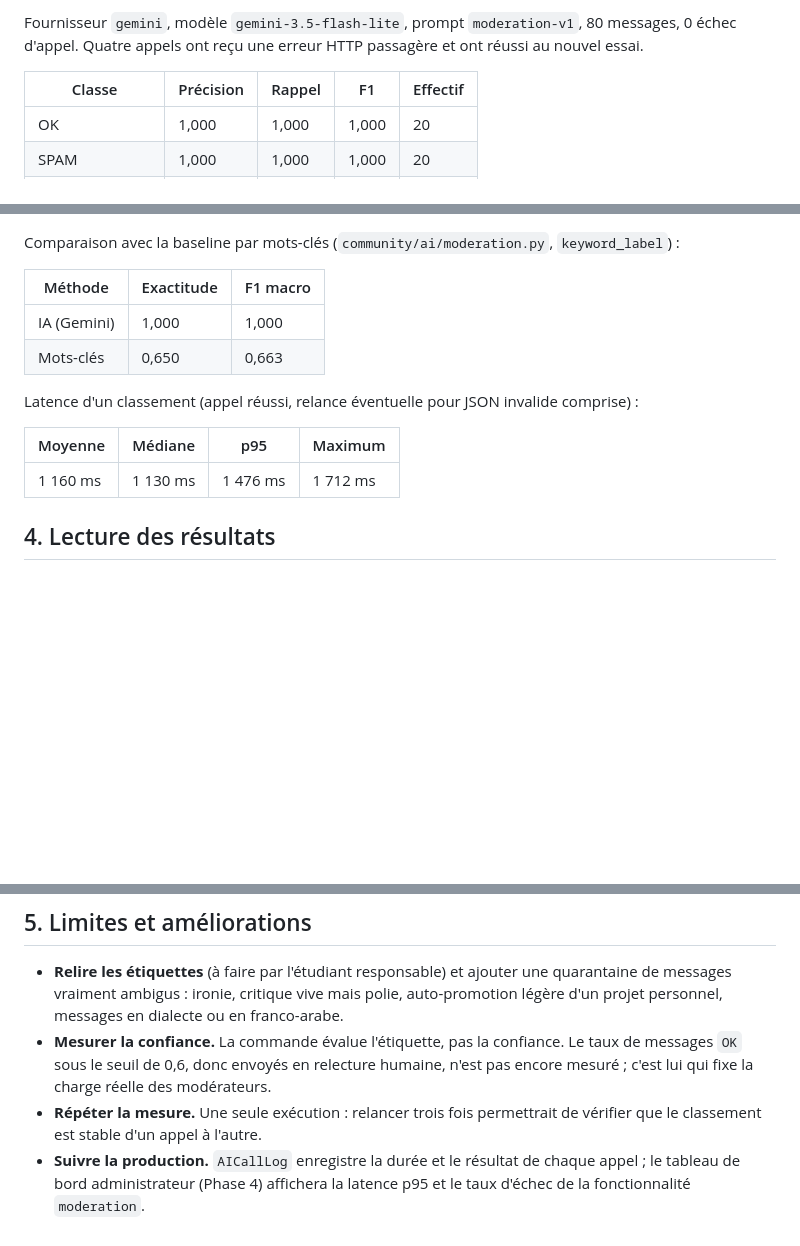
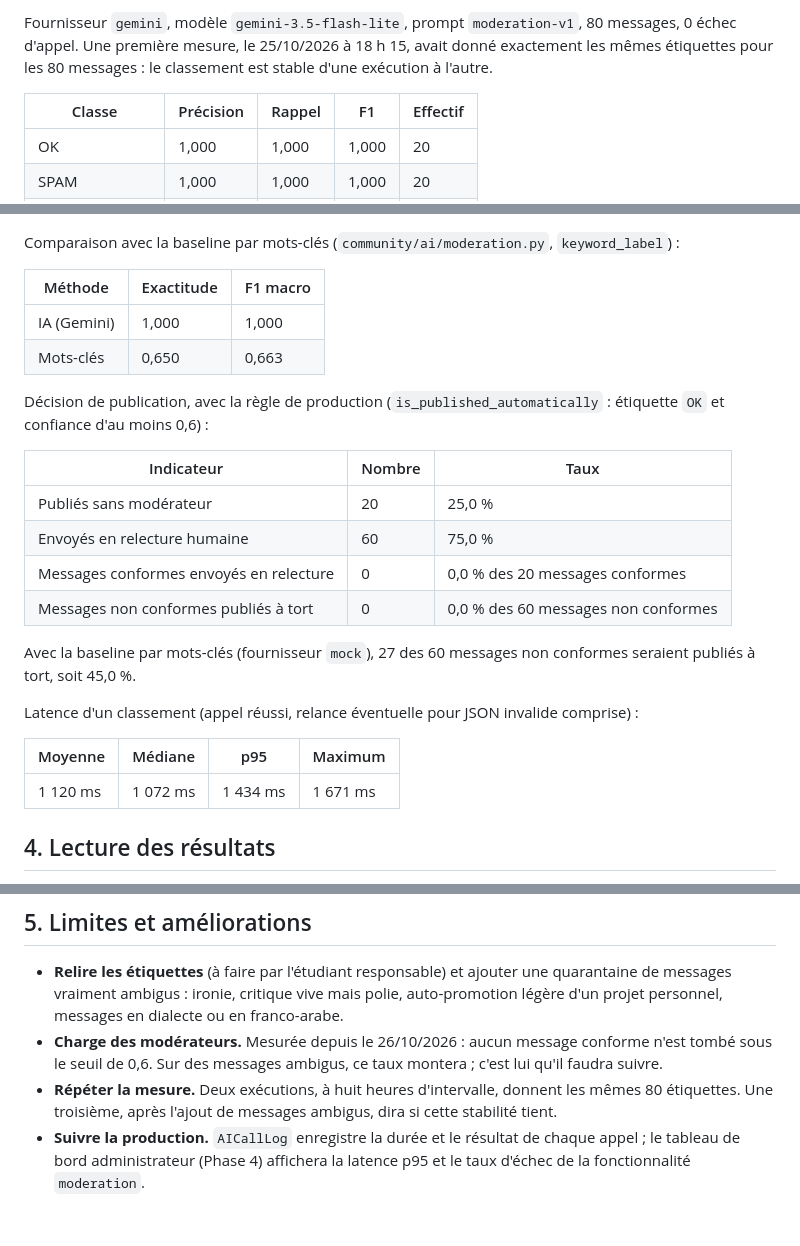
Before and after one commit to waeldaagi/Skill-Forge-Legends, a Markdown page: docs/ia/moderation.md, 3 parts joined by grey strips. GitHub-like rendering; blank space fills up the shorter version.

Commit message:
docs(community): ajoute la mesure Gemini et la charge de relecture

```diff
--- a/docs/ia/moderation.md
+++ b/docs/ia/moderation.md
@@ -37,5 +37,5 @@ Mesure du 25/10/2026 à 18 h 15, commande `python manage.py evaluate_moderation
 
-Fournisseur `gemini`, modèle `gemini-3.5-flash-lite`, prompt `moderation-v1`, 80 messages, 0 échec d'appel. Quatre appels ont reçu une erreur HTTP passagère et ont réussi au nouvel essai.
+Fournisseur `gemini`, modèle `gemini-3.5-flash-lite`, prompt `moderation-v1`, 80 messages, 0 échec d'appel. Une première mesure, le 25/10/2026 à 18 h 15, avait donné exactement les mêmes étiquettes pour les 80 messages : le classement est stable d'une exécution à l'autre.
 
 | Classe | Précision | Rappel | F1 | Effectif |
 |---|---|---|---|---|
@@ -61,11 +61,22 @@ Comparaison avec la baseline par mots-clés (`community/ai/moderation.py`, `keyw
 | IA (Gemini) | 1,000 | 1,000 |
 | Mots-clés | 0,650 | 0,663 |
 
+Décision de publication, avec la règle de production (`is_published_automatically` : étiquette `OK` et confiance d'au moins 0,6) :
+
+| Indicateur | Nombre | Taux |
+|---|---|---|
+| Publiés sans modérateur | 20 | 25,0 % |
+| Envoyés en relecture humaine | 60 | 75,0 % |
+| Messages conformes envoyés en relecture | 0 | 0,0 % des 20 messages conformes |
+| Messages non conformes publiés à tort | 0 | 0,0 % des 60 messages non conformes |
+
+Avec la baseline par mots-clés (fournisseur `mock`), 27 des 60 messages non conformes seraient publiés à tort, soit 45,0 %.
+
 Latence d'un classement (appel réussi, relance éventuelle pour JSON invalide comprise) :
 
 | Moyenne | Médiane | p95 | Maximum |
 |---|---|---|---|
-| 1 160 ms | 1 130 ms | 1 476 ms | 1 712 ms |
+| 1 120 ms | 1 072 ms | 1 434 ms | 1 671 ms |
 
 ## 4. Lecture des résultats
 
@@ -82,6 +93,6 @@ La latence, autour d'une seconde, est acceptable pour une vérification faite en
 ## 5. Limites et améliorations
 
 - **Relire les étiquettes** (à faire par l'étudiant responsable) et ajouter une quarantaine de messages vraiment ambigus : ironie, critique vive mais polie, auto-promotion légère d'un projet personnel, messages en dialecte ou en franco-arabe.
-- **Mesurer la confiance.** La commande évalue l'étiquette, pas la confiance. Le taux de messages `OK` sous le seuil de 0,6, donc envoyés en relecture humaine, n'est pas encore mesuré ; c'est lui qui fixe la charge réelle des modérateurs.
-- **Répéter la mesure.** Une seule exécution : relancer trois fois permettrait de vérifier que le classement est stable d'un appel à l'autre.
+- **Charge des modérateurs.** Mesurée depuis le 26/10/2026 : aucun message conforme n'est tombé sous le seuil de 0,6. Sur des messages ambigus, ce taux montera ; c'est lui qu'il faudra suivre.
+- **Répéter la mesure.** Deux exécutions, à huit heures d'intervalle, donnent les mêmes 80 étiquettes. Une troisième, après l'ajout de messages ambigus, dira si cette stabilité tient.
 - **Suivre la production.** `AICallLog` enregistre la durée et le résultat de chaque appel ; le tableau de bord administrateur (Phase 4) affichera la latence p95 et le taux d'échec de la fonctionnalité `moderation`.
```
Also changed, not shown: other parts of docs/ia/moderation.md (+1 -1 lines), docs/modules/community.md (+2 -2 lines).
